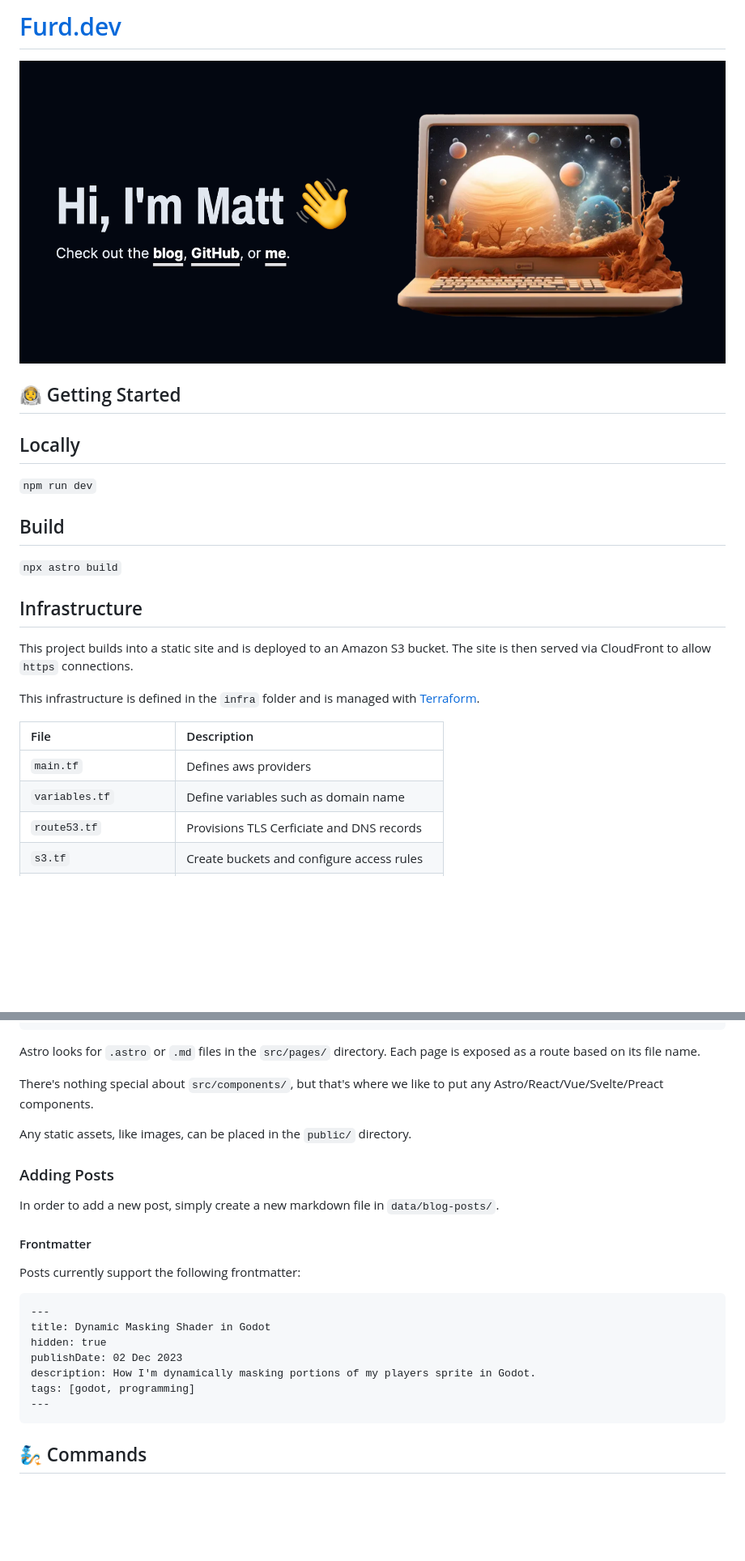
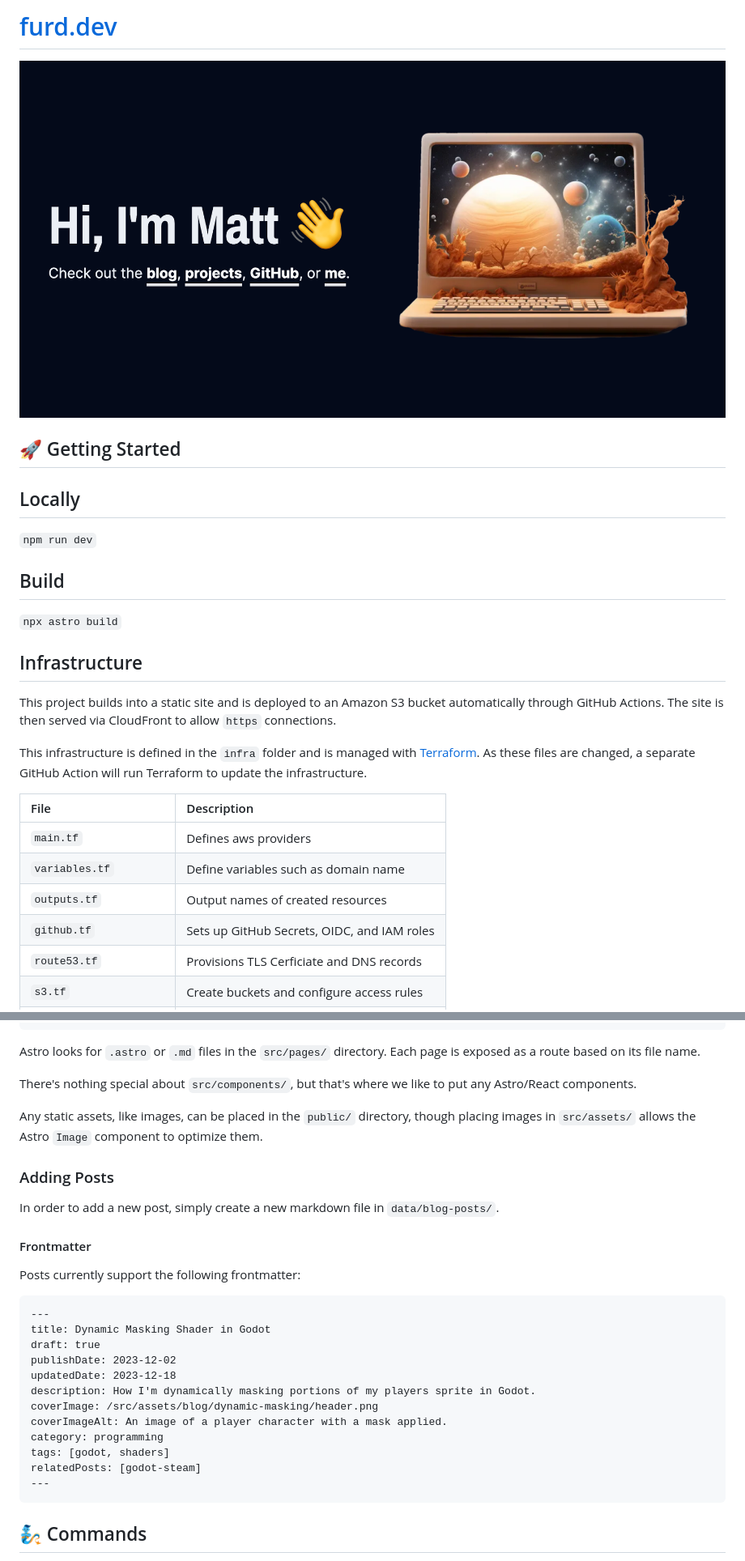
Before and after one commit to zolrath/furd-dev, a Markdown page: README.md, 2 parts joined by grey strips. Shown: that part at 81% size. Drawn GitHub-style; pictures changed too: screenshot.png; blank space fills up the shorter version.

````diff
--- a/README.md
+++ b/README.md
@@ -1,8 +1,8 @@
-# [Furd.dev](https://furd.dev)
+# [furd.dev](https://furd.dev)
 
 [![Screenshot](screenshot.png)](https://furd.dev)
 
-## 👩‍🚀 Getting Started
+## 🚀 Getting Started
 
 ## Locally
 `npm run dev`
@@ -12,14 +12,16 @@
 
 ## Infrastructure
 
-This project builds into a static site and is deployed to an Amazon S3 bucket. The site is then served via CloudFront to allow `https` connections.
+This project builds into a static site and is deployed to an Amazon S3 bucket automatically through GitHub Actions. The site is then served via CloudFront to allow `https` connections.
 
-This infrastructure is defined in the `infra` folder and is managed with [Terraform](https://www.terraform.io).
+This infrastructure is defined in the `infra` folder and is managed with [Terraform](https://www.terraform.io). As these files are changed, a separate GitHub Action will run Terraform to update the infrastructure.
 
 | File                    | Description                                  |
 | :---------------------- | :------------------------------------------- |
 | `main.tf`               | Defines aws providers                        |
 | `variables.tf`          | Define variables such as domain name         |
+| `outputs.tf`            | Output names of created resources            |
+| `github.tf`             | Sets up GitHub Secrets, OIDC, and IAM roles  |
 | `route53.tf`            | Provisions TLS Cerficiate and DNS records    |
 | `s3.tf`                 | Create buckets and configure access rules    |
 | `cloudfront.tf`         | Expose S3 bucket as CloudFront site          |
@@ -57,9 +59,10 @@ Inside of this project, you'll see the following folders and files:
 
 Astro looks for `.astro` or `.md` files in the `src/pages/` directory. Each page is exposed as a route based on its file name.
 
-There's nothing special about `src/components/`, but that's where we like to put any Astro/React/Vue/Svelte/Preact components.
+There's nothing special about `src/components/`, but that's where we like to put any Astro/React components.
 
-Any static assets, like images, can be placed in the `public/` directory.
+Any static assets, like images, can be placed in the `public/` directory, though placing images in `src/assets/` allows the Astro `Image` component to optimize them.
+
 
 ### Adding Posts
 In order to add a new post, simply create a new markdown file in `data/blog-posts/`.
@@ -70,12 +73,18 @@ Posts currently support the following frontmatter:
 ```
 ---
 title: Dynamic Masking Shader in Godot
-hidden: true
-publishDate: 02 Dec 2023
+draft: true
+publishDate: 2023-12-02
+updatedDate: 2023-12-18
 description: How I'm dynamically masking portions of my players sprite in Godot.
-tags: [godot, programming]
+coverImage: /src/assets/blog/dynamic-masking/header.png
+coverImageAlt: An image of a player character with a mask applied.
+category: programming
+tags: [godot, shaders]
+relatedPosts: [godot-steam]
 ---
 ```
+
 ## 🧞 Commands
 
 All commands are run from the root of the project, from a terminal:
````
Also changed, not shown: 1 other file.
